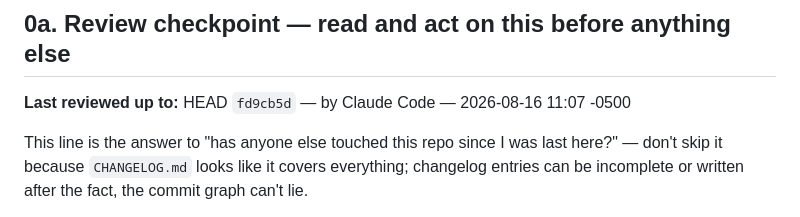
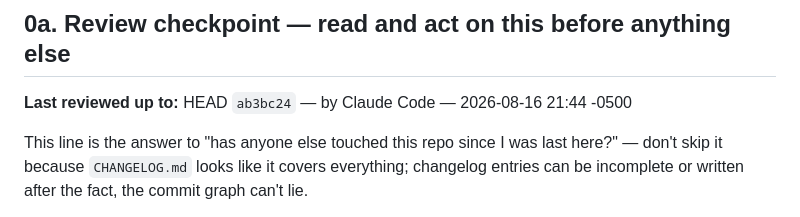
Before and after one commit to jgarizona/SalesConfig, a Markdown page: HANDOFF.md, the part around the change. GitHub-like rendering.

Commit message:
Sync review-checkpoint marker to current HEAD (session end)
Co-Authored-By: Claude Sonnet 5 <noreply@anthropic.com>

```diff
--- a/HANDOFF.md
+++ b/HANDOFF.md
@@ -6,7 +6,7 @@ conversation that built it.
 
 ## 0a. Review checkpoint — read and act on this before anything else
 
-**Last reviewed up to:** HEAD `fd9cb5d` — by Claude Code — 2026-08-16 11:07 -0500
+**Last reviewed up to:** HEAD `ab3bc24` — by Claude Code — 2026-08-16 21:44 -0500
 
 This line is the answer to "has anyone else touched this repo since I was last here?" —
 don't skip it because `CHANGELOG.md` looks like it covers everything; changelog entries can
```
